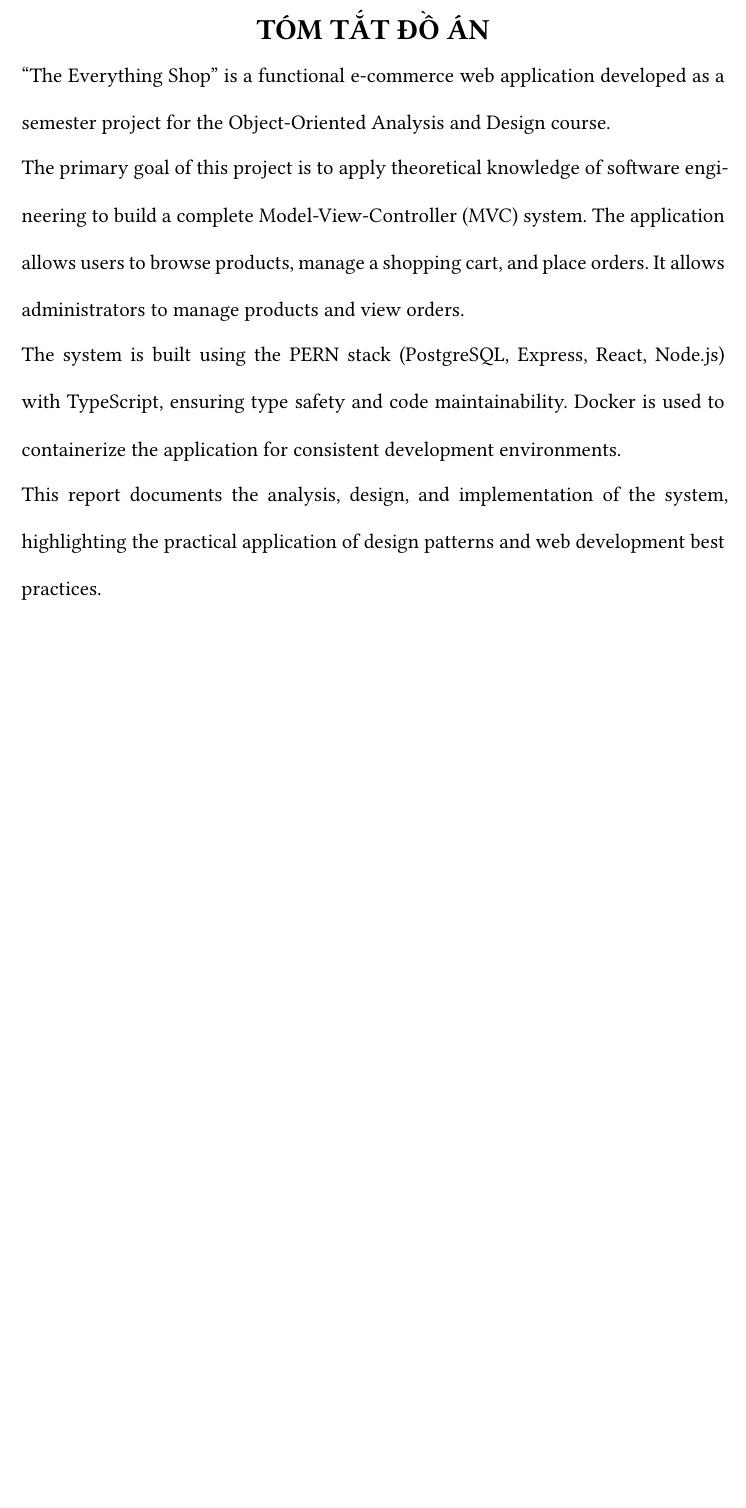
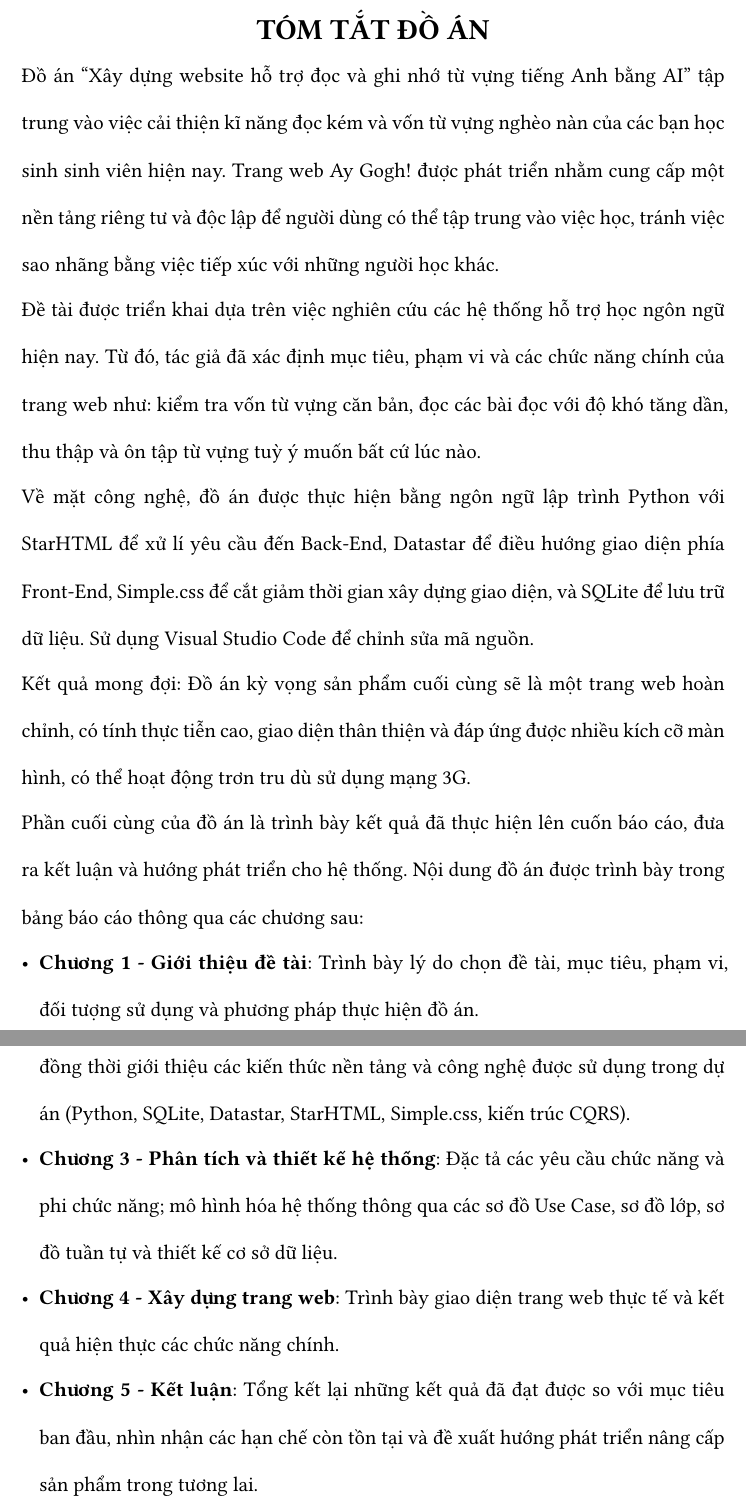
Before and after one commit to Huangphoux/ay_gogh, a Typst document (docs/bao_cao/main.typ, which reads docs/bao_cao/000_front_matter/004_abstract.typ): part of page 6 of 17 before the commit and two parts of pages 6 and 7 of 18 after it, the two joined at a grey line, cut so that both start at the same text, the shorter picture padded with empty space. Compiled offline with Typst 0.15; a missing font is replaced by an installed copy or a similar font.

Commit message:
feat: Tóm tắt đồ án, acknowledge Simple.css

```diff
--- a/docs/bao_cao/000_front_matter/004_abstract.typ
+++ b/docs/bao_cao/000_front_matter/004_abstract.typ
@@ -1,7 +1,19 @@
-"The Everything Shop" is a functional e-commerce web application developed as a semester project for the Object-Oriented Analysis and Design course.
+Đồ án "Xây dựng website hỗ trợ đọc và ghi nhớ từ vựng tiếng Anh bằng AI" tập trung vào việc cải thiện kĩ năng đọc kém và vốn từ vựng nghèo nàn của các bạn học sinh sinh viên hiện nay. Trang web Ay Gogh! được phát triển nhằm cung cấp một nền tảng riêng tư và độc lập để người dùng có thể tập trung vào việc học, tránh việc sao nhãng bằng việc tiếp xúc với những người học khác.
 
-The primary goal of this project is to apply theoretical knowledge of software engineering to build a complete Model-View-Controller (MVC) system. The application allows users to browse products, manage a shopping cart, and place orders. It allows administrators to manage products and view orders.
+Đề tài được triển khai dựa trên việc nghiên cứu các hệ thống hỗ trợ học ngôn ngữ hiện nay. Từ đó, tác giả đã xác định mục tiêu, phạm vi và các chức năng chính của trang web như: kiểm tra vốn từ vựng căn bản, đọc các bài đọc với độ khó tăng dần, thu thập và ôn tập từ vựng tuỳ ý muốn bất cứ lúc nào.
 
-The system is built using the PERN stack (PostgreSQL, Express, React, Node.js) with TypeScript, ensuring type safety and code maintainability. Docker is used to containerize the application for consistent development environments.
+Về mặt công nghệ, đồ án được thực hiện bằng ngôn ngữ lập trình Python với StarHTML để xử lí yêu cầu đến Back-End, Datastar để điều hướng giao diện phía Front-End, Simple.css để cắt giảm thời gian xây dựng giao diện, và SQLite để lưu trữ dữ liệu. Sử dụng Visual Studio Code để chỉnh sửa mã nguồn.
 
-This report documents the analysis, design, and implementation of the system, highlighting the practical application of design patterns and web development best practices.
+Kết quả mong đợi: Đồ án kỳ vọng sản phẩm cuối cùng sẽ là một trang web hoàn chỉnh, có tính thực tiễn cao, giao diện thân thiện và đáp ứng được nhiều kích cỡ màn hình, có thể hoạt động trơn tru dù sử dụng mạng 3G.
+
+Phần cuối cùng của đồ án là trình bày kết quả đã thực hiện lên cuốn báo cáo, đưa ra kết luận và hướng phát triển cho hệ thống. Nội dung đồ án được trình bày trong bảng báo cáo thông qua các chương sau:
+
+- *Chương 1 - Giới thiệu đề tài*: Trình bày lý do chọn đề tài, mục tiêu, phạm vi, đối tượng sử dụng và phương pháp thực hiện đồ án.
+
+- *Chương 2 - Cơ sở lý thuyết*: Trình bày tổng quan về các nghiên cứu liên quan, đồng thời giới thiệu các kiến thức nền tảng và công nghệ được sử dụng trong dự án (Python, SQLite, Datastar, StarHTML, Simple.css, kiến trúc CQRS).
+
+- *Chương 3 - Phân tích và thiết kế hệ thống*: Đặc tả các yêu cầu chức năng và phi chức năng; mô hình hóa hệ thống thông qua các sơ đồ Use Case, sơ đồ lớp, sơ đồ tuần tự và thiết kế cơ sở dữ liệu.
+
+- *Chương 4 - Xây dựng trang web*: Trình bày giao diện trang web thực tế và kết quả hiện thực các chức năng chính.
+
+- *Chương 5 - Kết luận*: Tổng kết lại những kết quả đã đạt được so với mục tiêu ban đầu, nhìn nhận các hạn chế còn tồn tại và đề xuất hướng phát triển nâng cấp sản phẩm trong tương lai.
```
Also changed, not shown: 2 other files.
